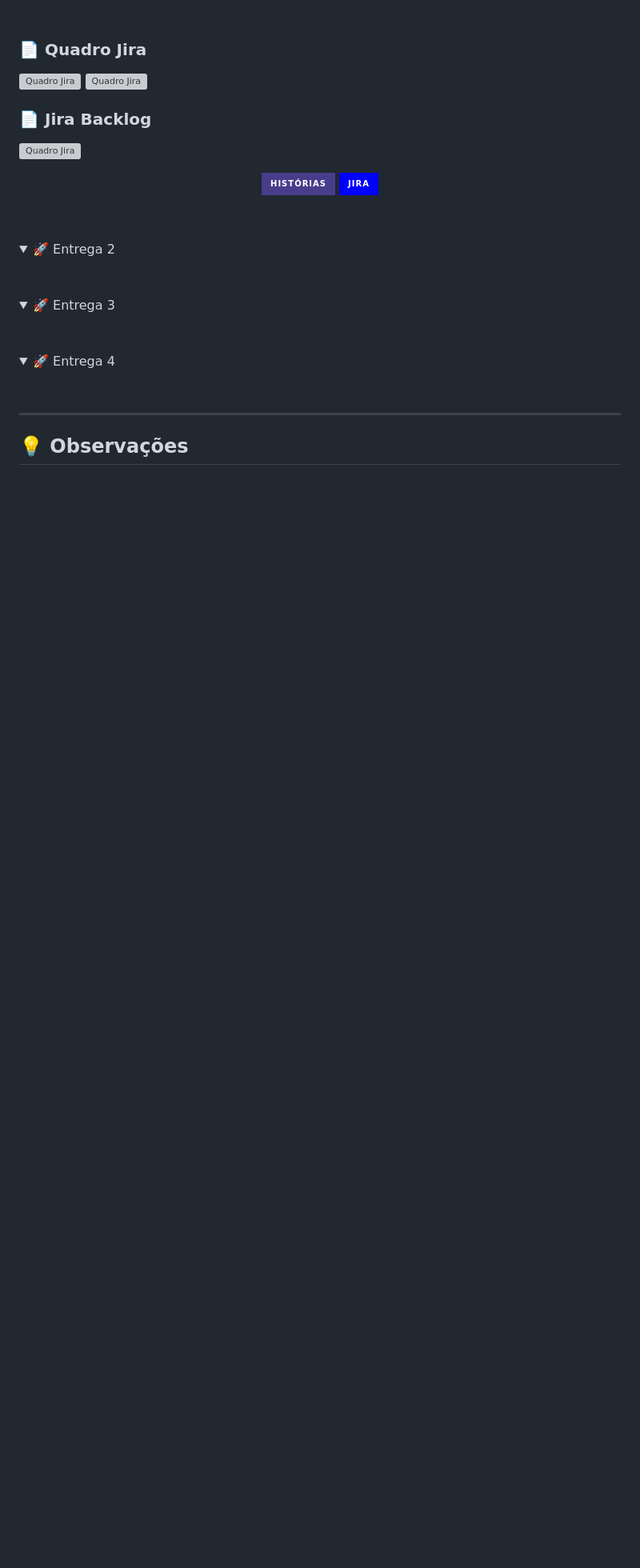
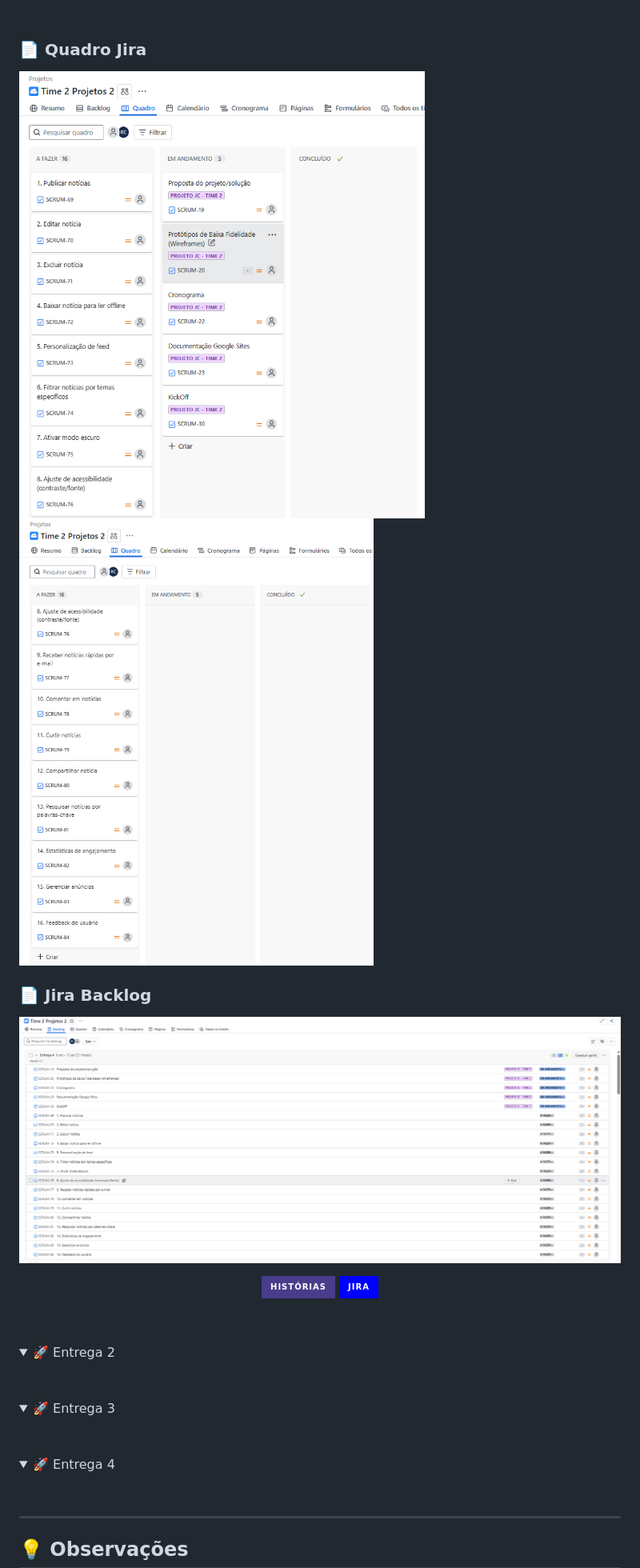
Before and after one commit to Rafaellc-DEV/jc-projetos2, a Markdown page: README.md, the part around the change printed below. Shown: that part at 80% size. Drawn GitHub-style; folded sections open; badges without logos; blank space fills up the shorter version; grey boxes are pictures that could not be loaded.

Commit message:
corrigindo prints da entrega 1 + adicionando logo

```diff
--- a/README.md
+++ b/README.md
@@ -91,11 +96,11 @@ O objetivo é oferecer **acessibilidade, personalização e engajamento** dos us
 <br/>
 
 ### 📄 Quadro Jira
-![Quadro Jira](./prints\entrega1_quadro_part1.png)
-![Quadro Jira](./prints\entrega1_quadro_part2.png)
+![Quadro Jira](prints/entrega1_quadro_part1.png)
+![Quadro Jira](prints/entrega1_quadro_part2.png)
 
 ### 📄 Jira Backlog
-![Quadro Jira](./prints\entrega1_backlog.png)
+![Quadro Jira](prints/entrega1_backlog.png)
 
 <p align="center">
   <a href="https://docs.google.com/document/d/1nmucgv21ZFmh4KJL6easKM9BG2wHbv332d-kuiChz2I/edit?usp=sharing">
```
Also changed, not shown: other parts of README.md (+5 -0 lines), prints/logo_jc_readme.png (added).
